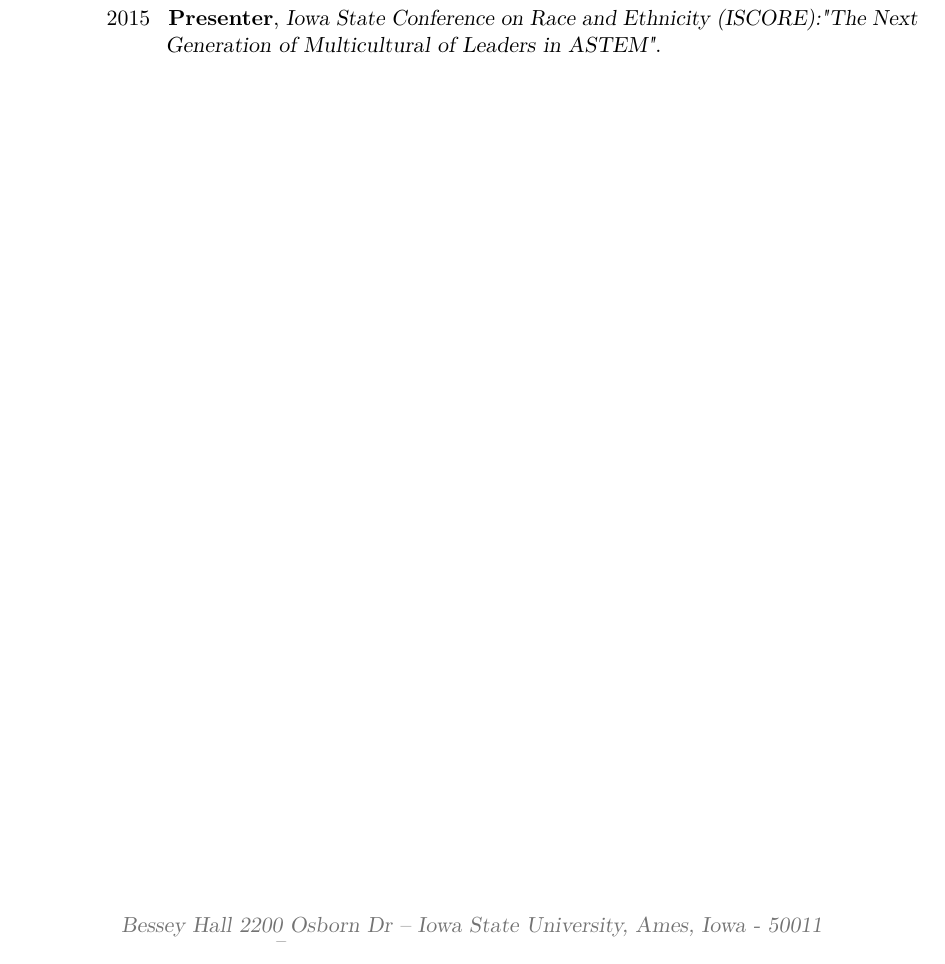
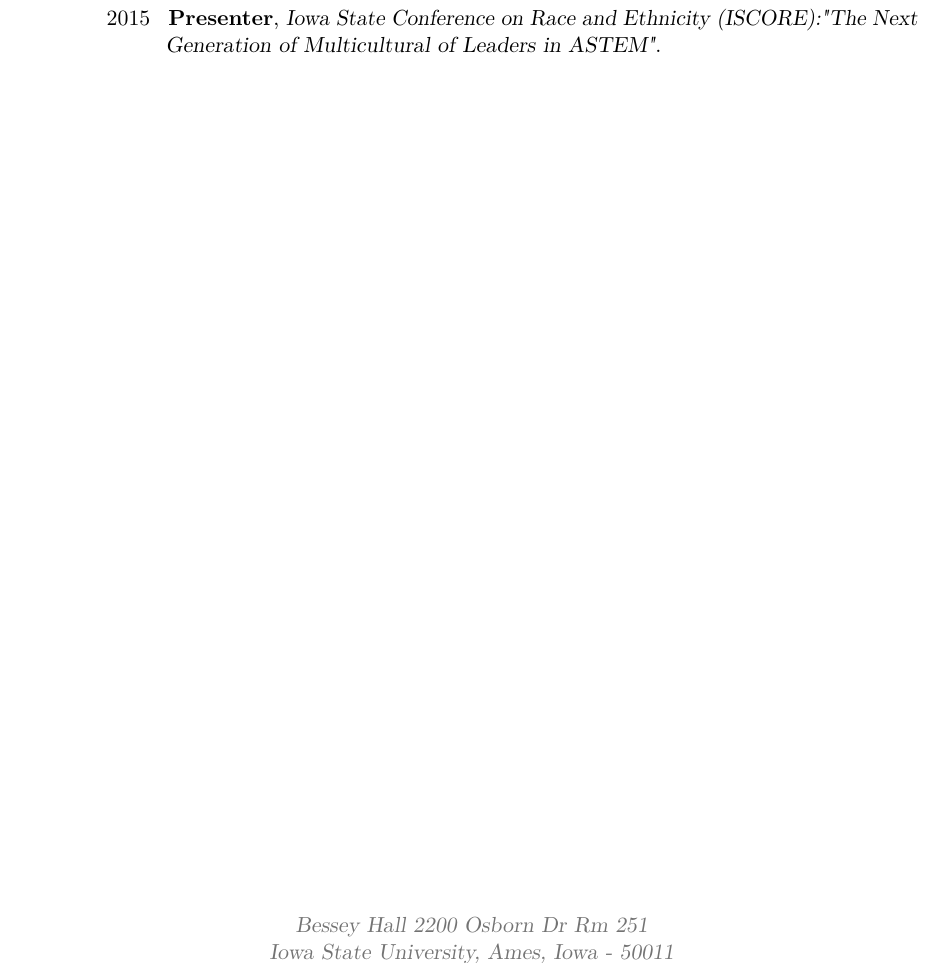
Before and after one commit to kquinteros/KQuinteros_CV, a LaTeX CV (KQ_MAR_2017_CV.tex): part of page 2 of 2, cut so that both start at the same text. The pictures show the PDF file KQ_MAR_2017_CV.pdf that the author committed with the source.

Commit message:
change to address

```diff
--- a/KQ_MAR_2017_CV.tex
+++ b/KQ_MAR_2017_CV.tex
@@ -59,7 +59,7 @@
 \newcommand{\github}[2]{}
 \begin{document}
 \title{Curriculum Vitae}
-\address{Bessey Hall 2200 Osborn Dr}{Iowa State University, Ames, Iowa - 50011}
+\address{Bessey Hall 2200 Osborn Dr Rm 251}{Iowa State University, Ames, Iowa - 50011}
 \mobile{5157456616}
 \email{kevinq@iastate.edu}
 
```
Also changed, not shown: KQ_MAR_2017_CV.pdf.
